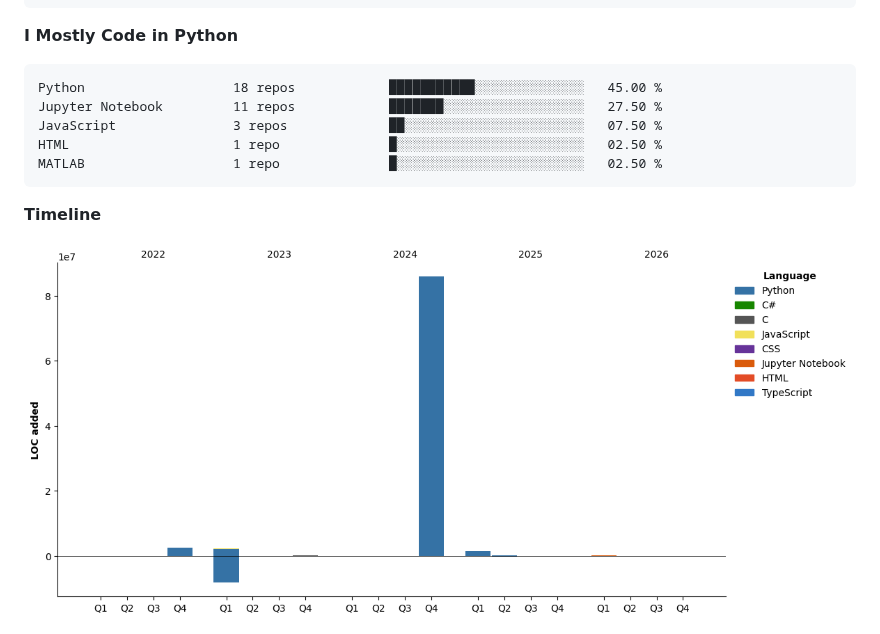
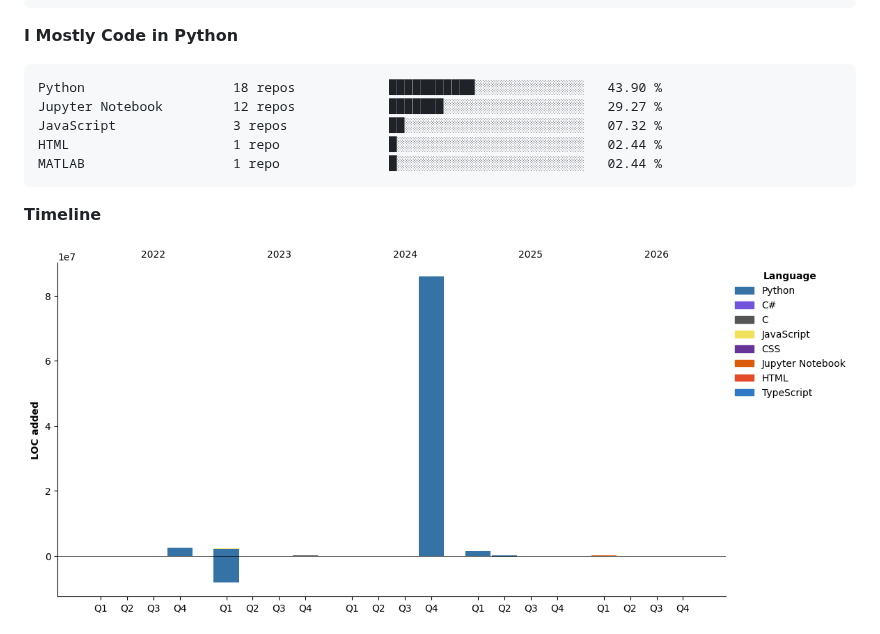
Before and after one commit to TTrumpet/TTrumpet, a Markdown page: README.md, the part around one of its changes. Drawn GitHub-style; pictures changed too: assets/bar_graph.png.

Commit message:
Updated with Dev Metrics

````diff
--- a/README.md
+++ b/README.md
@@ -116,11 +116,11 @@ No Activity Tracked This Week
 **I Mostly Code in Python**
 
 ```text
-Python                   18 repos            ███████████░░░░░░░░░░░░░░   45.00 %
-Jupyter Notebook         11 repos            ███████░░░░░░░░░░░░░░░░░░   27.50 %
-JavaScript               3 repos             ██░░░░░░░░░░░░░░░░░░░░░░░   07.50 %
-HTML                     1 repo              █░░░░░░░░░░░░░░░░░░░░░░░░   02.50 %
-MATLAB                   1 repo              █░░░░░░░░░░░░░░░░░░░░░░░░   02.50 %
+Python                   18 repos            ███████████░░░░░░░░░░░░░░   43.90 %
+Jupyter Notebook         12 repos            ███████░░░░░░░░░░░░░░░░░░   29.27 %
+JavaScript               3 repos             ██░░░░░░░░░░░░░░░░░░░░░░░   07.32 %
+HTML                     1 repo              █░░░░░░░░░░░░░░░░░░░░░░░░   02.44 %
+MATLAB                   1 repo              █░░░░░░░░░░░░░░░░░░░░░░░░   02.44 %
 ```
 
 
````
Also changed, not shown: other parts of README.md (+1 -1 lines).
